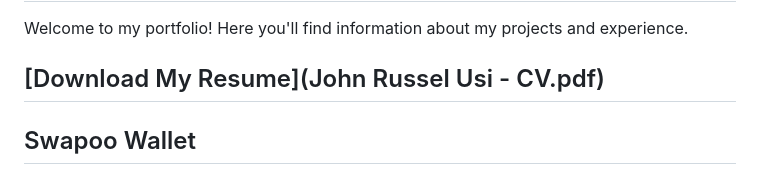
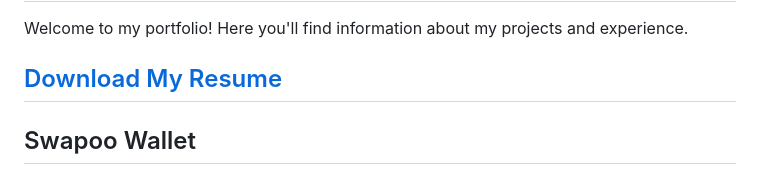
Before and after one commit to russelusi/app-portfolio, a Markdown page: README.md, the part around the change. GitHub-like rendering.

```diff
--- a/README.md
+++ b/README.md
@@ -2,7 +2,7 @@
 
 Welcome to my portfolio! Here you'll find information about my projects and experience.
 
-## [Download My Resume](John Russel Usi - CV.pdf)
+## [Download My Resume](resume.pdf)
 
 ## Swapoo Wallet
 **Features:**
```
